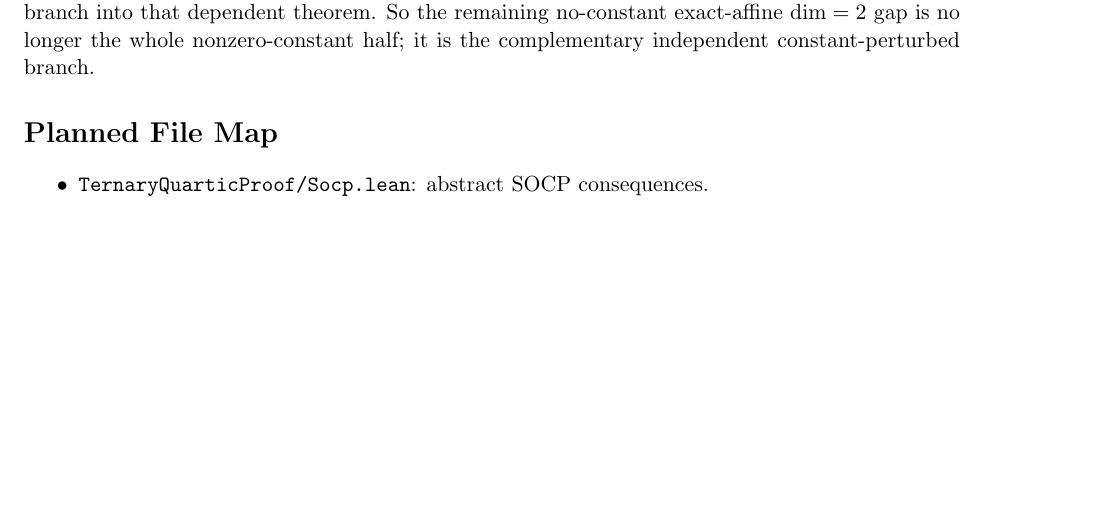
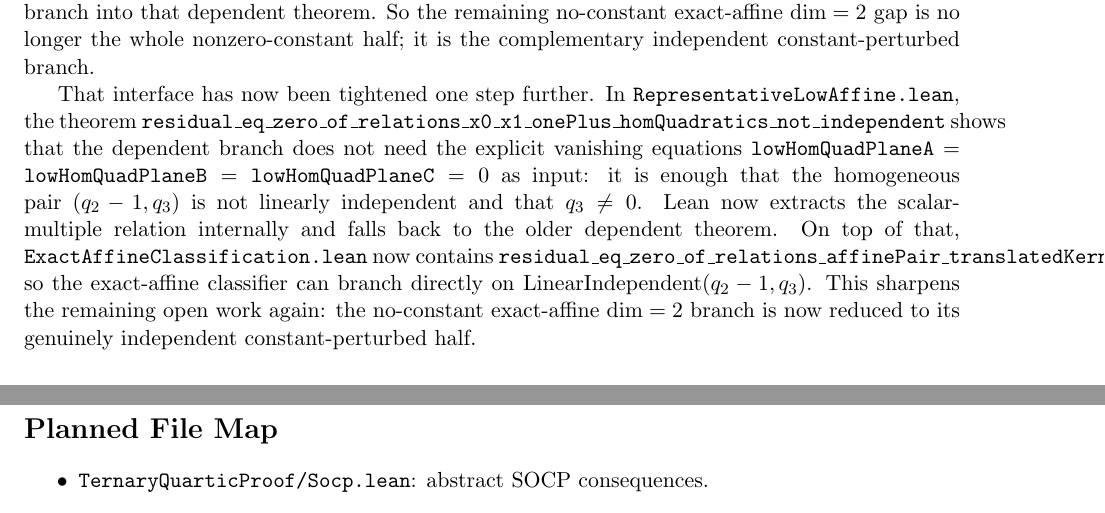
Before and after one commit to yuanchenyang/nonconvex_sos_landscape, a LaTeX document (writeup/blueprint.tex): part of page 28 of 29 before the commit and two parts of pages 28 and 29 of 29 after it, the two joined at a grey line, cut so that both start at the same text, the shorter picture padded with empty space. Compiled offline with pdfLaTeX.

Commit message:
Tighten dependent constant-perturbed classifier branch

```diff
--- a/writeup/blueprint.tex
+++ b/writeup/blueprint.tex
@@ -2114,6 +2114,22 @@ exact-affine \(\dim=2\) branch into that dependent theorem. So the remaining
 no-constant exact-affine \(\dim=2\) gap is no longer the whole nonzero-constant
 half; it is the complementary independent constant-perturbed branch.
 
+That interface has now been tightened one step further. In
+\texttt{RepresentativeLowAffine.lean}, the theorem
+\texttt{residual\_eq\_zero\_of\_relations\_x0\_x1\_onePlus\_homQuadratics\_not\_independent}
+shows that the dependent branch does not need the explicit vanishing equations
+\(\texttt{lowHomQuadPlaneA}=\texttt{lowHomQuadPlaneB}=\texttt{lowHomQuadPlaneC}=0\)
+as input: it is enough that the homogeneous pair
+\((q_2-1,q_3)\) is not linearly independent and that \(q_3 \neq 0\). Lean now
+extracts the scalar-multiple relation internally and falls back to the older
+dependent theorem. On top of that,
+\texttt{ExactAffineClassification.lean} now contains
+\texttt{residual\_eq\_zero\_of\_relations\_affinePair\_translatedKernel\_constSplit\_not\_independent},
+so the exact-affine classifier can branch directly on
+\(\operatorname{LinearIndependent}(q_2-1,q_3)\). This sharpens the remaining
+open work again: the no-constant exact-affine \(\dim=2\) branch is now reduced
+to its genuinely independent constant-perturbed half.
+
 \section*{Planned File Map}
 \begin{itemize}
 \item \texttt{TernaryQuarticProof/Socp.lean}: abstract SOCP consequences.
```
Also changed, not shown: writeup/exploration_log.tex (+14 -0 lines), 2 other files.
